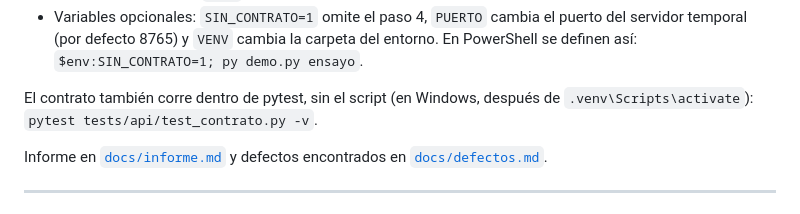
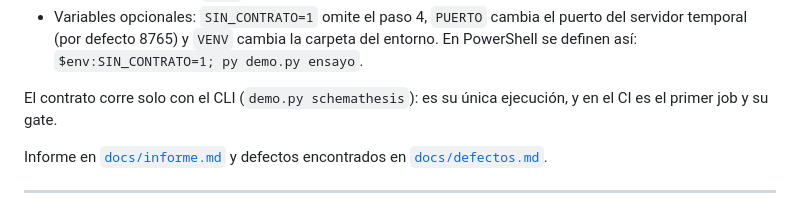
Before and after one commit to Maykol-Morales/cs5383-qolqe-wallet, a Markdown page: README.md, the part around the change. GitHub-like rendering.

Commit message:
Docs: actualizar README, informe y CLAUDE.md con el nuevo orden del pipeline
Co-Authored-By: Claude Sonnet 5.5 <noreply@anthropic.com>

```diff
--- a/README.md
+++ b/README.md
@@ -227,7 +227,7 @@ MOSTRAR_DEFECTOS=1 pytest tests/api   # los defectos fallan a la vista
 - El paso 3 termina con `rc=1` a propósito, porque los defectos fallan a la vista.
 - Variables opcionales: `SIN_CONTRATO=1` omite el paso 4, `PUERTO` cambia el puerto del servidor temporal (por defecto 8765) y `VENV` cambia la carpeta del entorno. En PowerShell se definen así: `$env:SIN_CONTRATO=1; py demo.py ensayo`.
 
-El contrato también corre dentro de pytest, sin el script (en Windows, después de `.venv\Scripts\activate`): `pytest tests/api/test_contrato.py -v`.
+El contrato corre solo con el CLI (`demo.py schemathesis`): es su única ejecución, y en el CI es el primer job y su gate.
 
 Informe en [`docs/informe.md`](docs/informe.md) y defectos encontrados en [`docs/defectos.md`](docs/defectos.md).
 
```
Also changed, not shown: CLAUDE.md (+7 -6 lines), docs/informe.md (+1 -1 lines).
